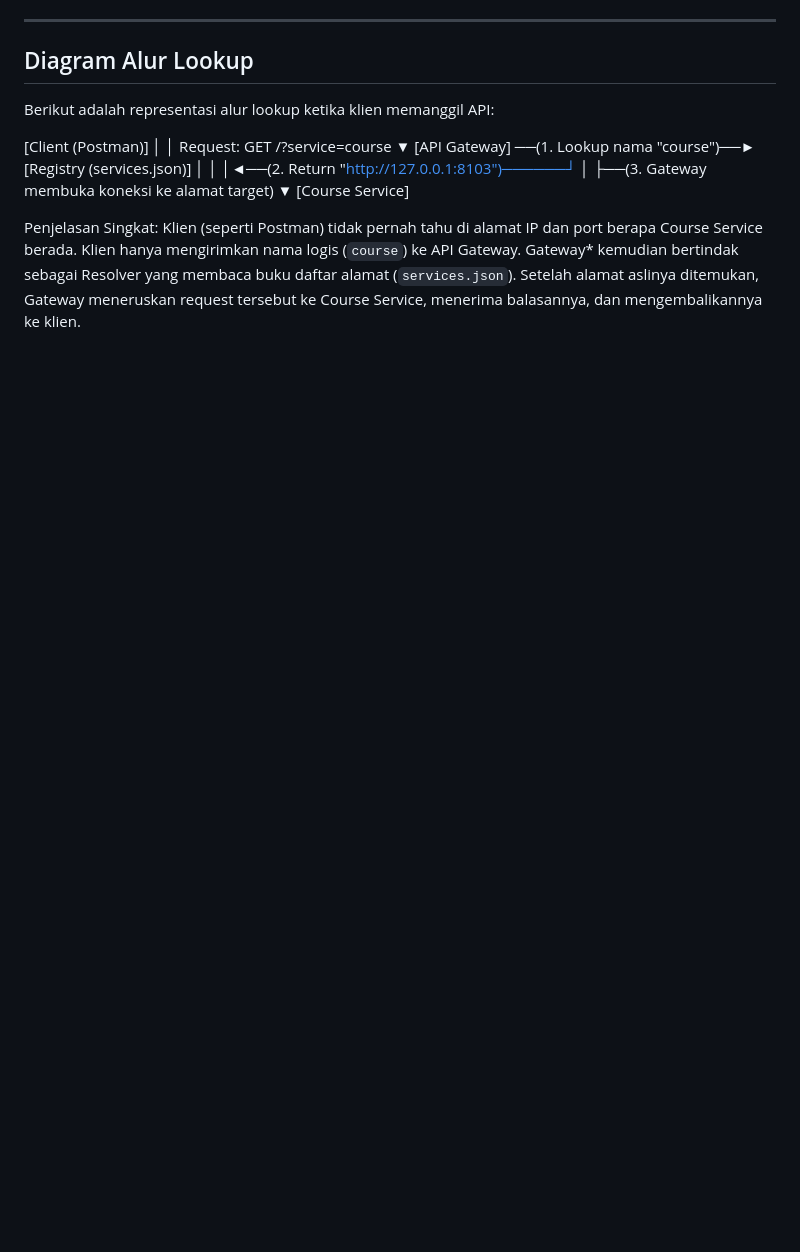
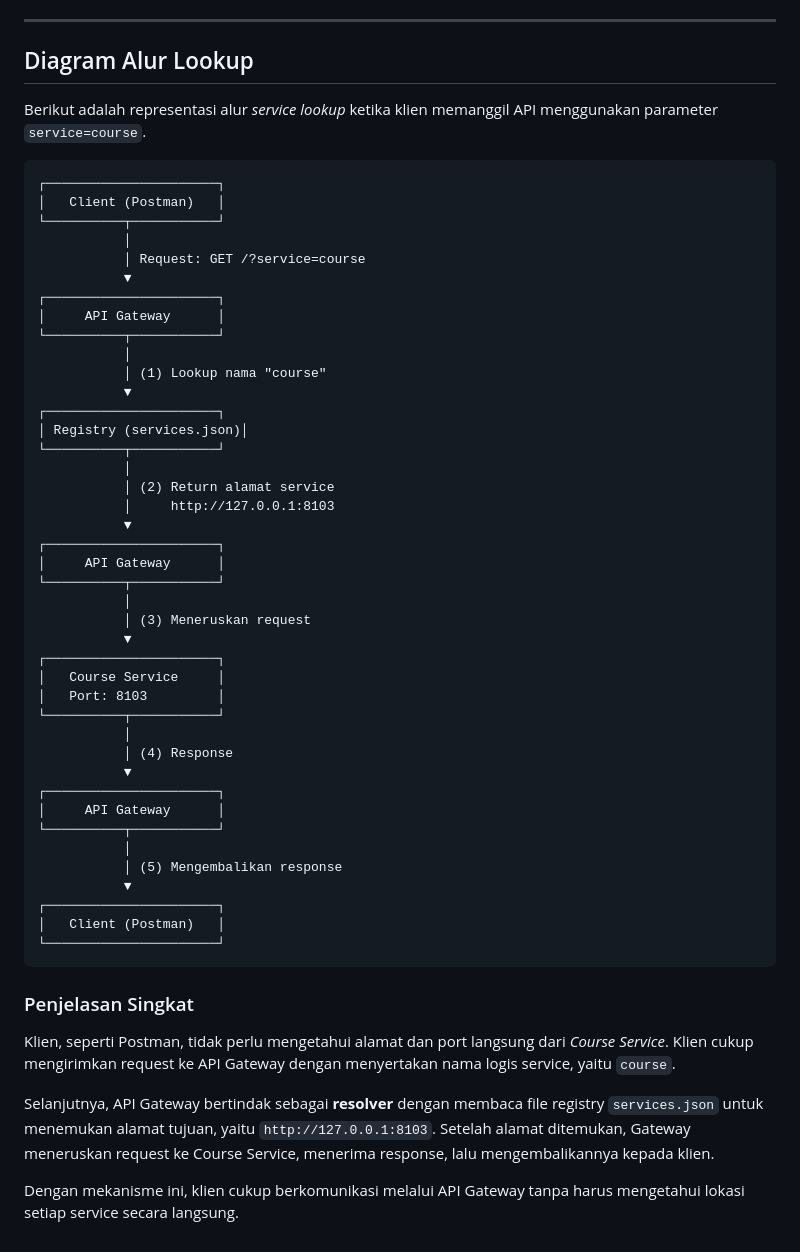
Before and after one commit to indahtrichyni/Sistem-Terdistribusi, a Markdown page: pertemuan-7/Tugas 7/README.md, the part around the change. Drawn GitHub-style; blank space fills up the shorter version.

````diff
--- a/pertemuan-7/Tugas 7/README.md
+++ b/pertemuan-7/Tugas 7/README.md
@@ -60,20 +60,56 @@ php -S 127.0.0.1:8101 gateway.php
 
 ## Diagram Alur Lookup
 
-Berikut adalah representasi alur lookup ketika klien memanggil API:
+Berikut adalah representasi alur *service lookup* ketika klien memanggil API menggunakan parameter `service=course`.
 
-[Client (Postman)]
-       │
-       │ Request: GET /?service=course
-       ▼
-[API Gateway] ──(1. Lookup nama "course")──► [Registry (services.json)]
-       │                                            │
-       │◄──(2. Return "http://127.0.0.1:8103")──────┘
-       │
-       ├──(3. Gateway membuka koneksi ke alamat target)
-       ▼
-[Course Service]
+```text
+┌──────────────────────┐
+│   Client (Postman)   │
+└──────────┬───────────┘
+           │
+           │ Request: GET /?service=course
+           ▼
+┌──────────────────────┐
+│     API Gateway      │
+└──────────┬───────────┘
+           │
+           │ (1) Lookup nama "course"
+           ▼
+┌──────────────────────┐
+│ Registry (services.json)│
+└──────────┬───────────┘
+           │
+           │ (2) Return alamat service
+           │     http://127.0.0.1:8103
+           ▼
+┌──────────────────────┐
+│     API Gateway      │
+└──────────┬───────────┘
+           │
+           │ (3) Meneruskan request
+           ▼
+┌──────────────────────┐
+│   Course Service     │
+│   Port: 8103         │
+└──────────┬───────────┘
+           │
+           │ (4) Response
+           ▼
+┌──────────────────────┐
+│     API Gateway      │
+└──────────┬───────────┘
+           │
+           │ (5) Mengembalikan response
+           ▼
+┌──────────────────────┐
+│   Client (Postman)   │
+└──────────────────────┘
+```
 
+### Penjelasan Singkat
 
-Penjelasan Singkat:
-Klien (seperti Postman) tidak pernah tahu di alamat IP dan port berapa Course Service berada. Klien hanya mengirimkan nama logis (`course`) ke API Gateway. Gateway* kemudian bertindak sebagai Resolver yang membaca buku daftar alamat (`services.json`). Setelah alamat aslinya ditemukan, Gateway meneruskan request tersebut ke Course Service, menerima balasannya, dan mengembalikannya ke klien.
+Klien, seperti Postman, tidak perlu mengetahui alamat dan port langsung dari *Course Service*. Klien cukup mengirimkan request ke API Gateway dengan menyertakan nama logis service, yaitu `course`.
+
+Selanjutnya, API Gateway bertindak sebagai **resolver** dengan membaca file registry `services.json` untuk menemukan alamat tujuan, yaitu `http://127.0.0.1:8103`. Setelah alamat ditemukan, Gateway meneruskan request ke Course Service, menerima response, lalu mengembalikannya kepada klien.
+
+Dengan mekanisme ini, klien cukup berkomunikasi melalui API Gateway tanpa harus mengetahui lokasi setiap service secara langsung.
````
